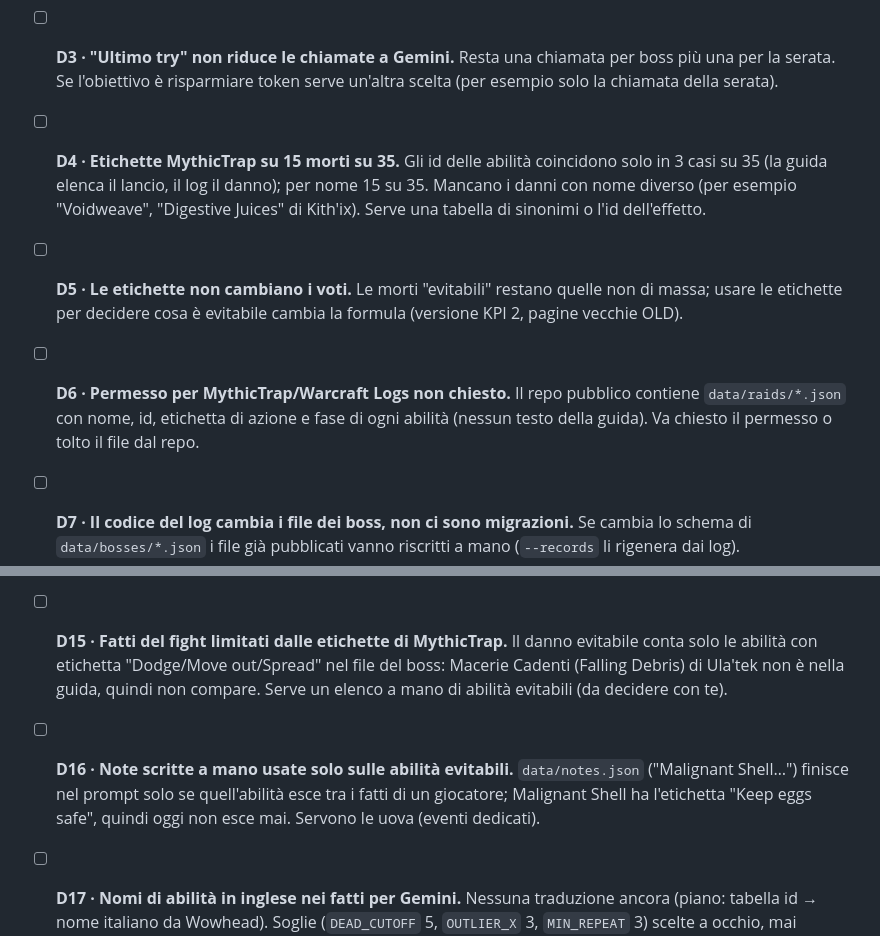
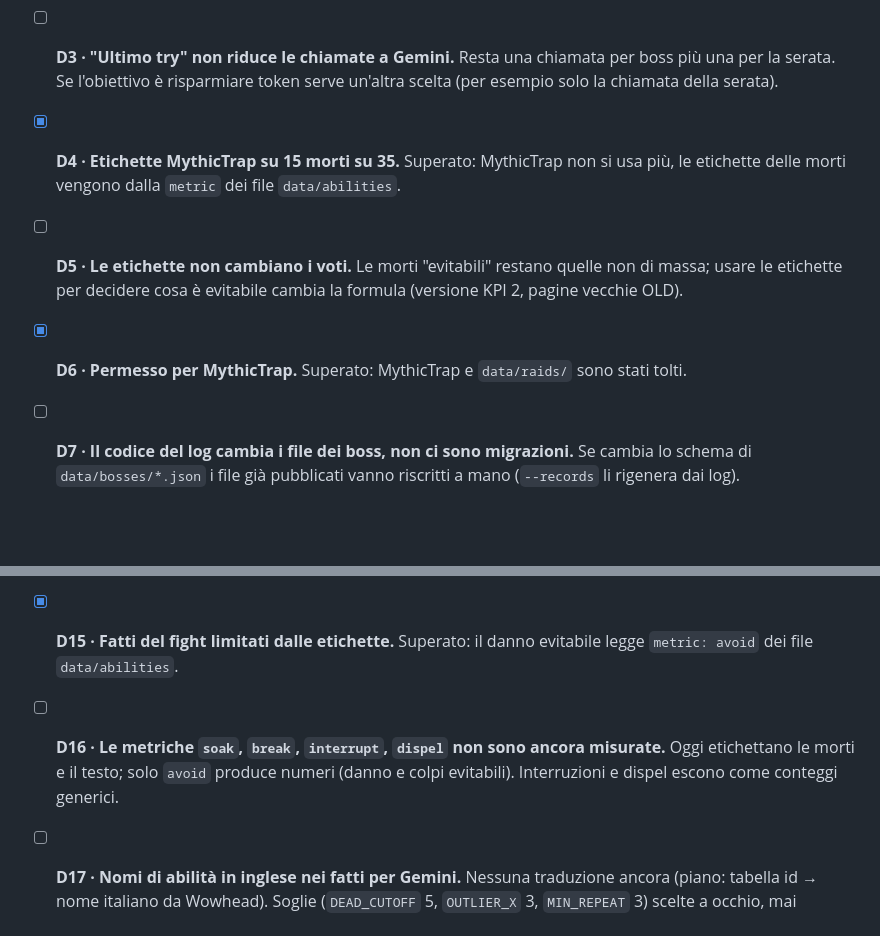
Before and after one commit to Skios/blazettino, a Markdown page: docs/difetti.md, 2 parts joined by grey strips. GitHub-like rendering; blank space fills up the shorter version.

```diff
--- a/docs/difetti.md
+++ b/docs/difetti.md
@@ -6,9 +6,9 @@ Aggiungere in fondo, spuntare quando risolto o scartato (con il motivo).
 - [ ] **D1 · Kill dello stesso giorno ordinate per codice.** `bosses.labels` ordina per (data, codice del log): due kill dello stesso boss nella stessa data danno un NEW RECORD arbitrario. Serve l'orario di inizio del log nei file dei boss.
 - [ ] **D2 · Esempi di stile non filtrati per fascia.** Il codice manda tutti gli esempi; è il prompt a chiedere di imitare quello con il voto più vicino. Per filtrarli servono i voti letti da `style_examples.txt`.
 - [ ] **D3 · "Ultimo try" non riduce le chiamate a Gemini.** Resta una chiamata per boss più una per la serata. Se l'obiettivo è risparmiare token serve un'altra scelta (per esempio solo la chiamata della serata).
-- [ ] **D4 · Etichette MythicTrap su 15 morti su 35.** Gli id delle abilità coincidono solo in 3 casi su 35 (la guida elenca il lancio, il log il danno); per nome 15 su 35. Mancano i danni con nome diverso (per esempio "Voidweave", "Digestive Juices" di Kith'ix). Serve una tabella di sinonimi o l'id dell'effetto.
+- [x] **D4 · Etichette MythicTrap su 15 morti su 35.** Superato: MythicTrap non si usa più, le etichette delle morti vengono dalla `metric` dei file `data/abilities`.
 - [ ] **D5 · Le etichette non cambiano i voti.** Le morti "evitabili" restano quelle non di massa; usare le etichette per decidere cosa è evitabile cambia la formula (versione KPI 2, pagine vecchie OLD).
-- [ ] **D6 · Permesso per MythicTrap/Warcraft Logs non chiesto.** Il repo pubblico contiene `data/raids/*.json` con nome, id, etichetta di azione e fase di ogni abilità (nessun testo della guida). Va chiesto il permesso o tolto il file dal repo.
+- [x] **D6 · Permesso per MythicTrap.** Superato: MythicTrap e `data/raids/` sono stati tolti.
 - [ ] **D7 · Il codice del log cambia i file dei boss, non ci sono migrazioni.** Se cambia lo schema di `data/bosses/*.json` i file già pubblicati vanno riscritti a mano (`--records` li rigenera dai log).
 - [ ] **D8 · `out/` locale viene ancora sovrascritto.** Solo le pagine pubblicate si conservano come `-vN`; la cartella `out/<data>` si riscrive a ogni generazione.
 - [ ] **D9 · Le versioni vecchie non sono raggiungibili dalla home.** Una pagina sostituita resta a `<data>-v1/` (e `<data>/<boss>-v1/`), senza link: serve l'indirizzo.
@@ -18,6 +18,6 @@ Aggiungere in fondo, spuntare quando risolto o scartato (con il motivo).
 - [ ] **D13 · Pagine vecchie senza segnaposto del record e senza grafico dei pull.** Solo le pagine generate da ora in poi li hanno.
 - [x] **D14 · Attesa del limite di punti.** Verificato dal vivo il 2026-10-24: oltre i 1000 punti WarcraftLogs risponde HTTP 429 (`Too many requests from this IP address.`) con l'header `retry-after` in secondi; anche la query `rateLimitData` viene rifiutata, quindi `wcl.gql` ora usa quell'header. Resta non visto un ciclo completo di attesa e ripresa.
 
-- [ ] **D15 · Fatti del fight limitati dalle etichette di MythicTrap.** Il danno evitabile conta solo le abilità con etichetta "Dodge/Move out/Spread" nel file del boss: Macerie Cadenti (Falling Debris) di Ula'tek non è nella guida, quindi non compare. Serve un elenco a mano di abilità evitabili (da decidere con te).
-- [ ] **D16 · Note scritte a mano usate solo sulle abilità evitabili.** `data/notes.json` ("Malignant Shell…") finisce nel prompt solo se quell'abilità esce tra i fatti di un giocatore; Malignant Shell ha l'etichetta "Keep eggs safe", quindi oggi non esce mai. Servono le uova (eventi dedicati).
+- [x] **D15 · Fatti del fight limitati dalle etichette.** Superato: il danno evitabile legge `metric: avoid` dei file `data/abilities`.
+- [ ] **D16 · Le metriche `soak`, `break`, `interrupt`, `dispel` non sono ancora misurate.** Oggi etichettano le morti e il testo; solo `avoid` produce numeri (danno e colpi evitabili). Interruzioni e dispel escono come conteggi generici.
 - [ ] **D17 · Nomi di abilità in inglese nei fatti per Gemini.** Nessuna traduzione ancora (piano: tabella id → nome italiano da Wowhead). Soglie (`DEAD_CUTOFF` 5, `OUTLIER_X` 3, `MIN_REPEAT` 3) scelte a occhio, mai provate con Gemini.
```
Also changed, not shown: README.md (+2 -2 lines), docs/guida-boss.md (added, +72 -0 lines).
